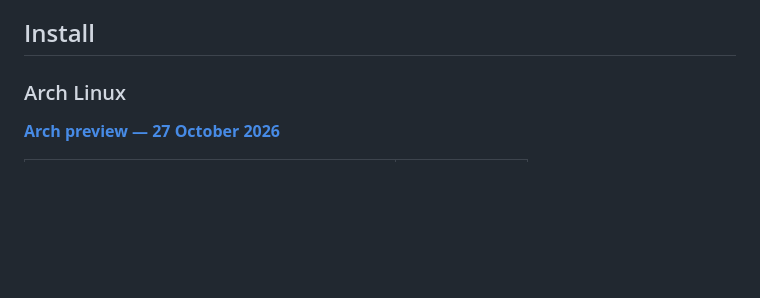
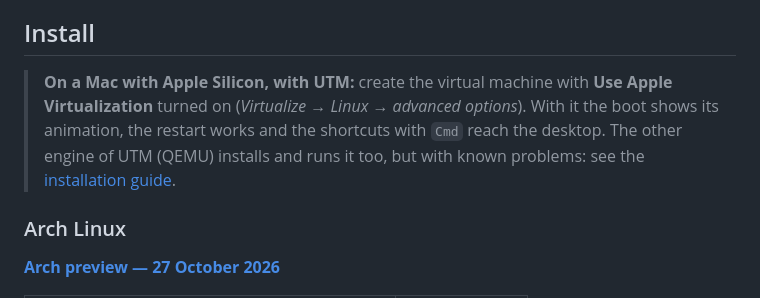
Before and after one commit to totaljs-es/developer-distros, a Markdown page: README.md, the part around the change. Drawn GitHub-style; blank space fills up the shorter version.

Commit message:
README: on a Mac with UTM, Apple Virtualization is the way to run the ARM editions

```diff
--- a/README.md
+++ b/README.md
@@ -24,6 +24,8 @@
 - In the **desktop edition**: an Openbox desktop with the look of Total.js, Firefox, Chrome on Ubuntu or Chromium on Arch, a terminal, a file manager, a widget on the wallpaper and twelve wallpapers.
 
 ## Install
+
+> **On a Mac with Apple Silicon, with UTM:** create the virtual machine with **Use Apple Virtualization** turned on (*Virtualize → Linux → advanced options*). With it the boot shows its animation, the restart works and the shortcuts with `Cmd` reach the desktop. The other engine of UTM (QEMU) installs and runs it too, but with known problems: see the [installation guide](docs/install.md).
 
 ### Arch Linux
 
```
